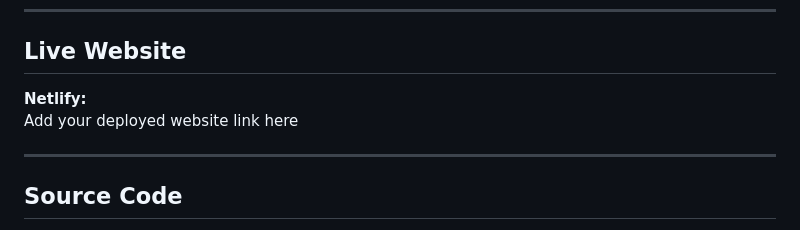
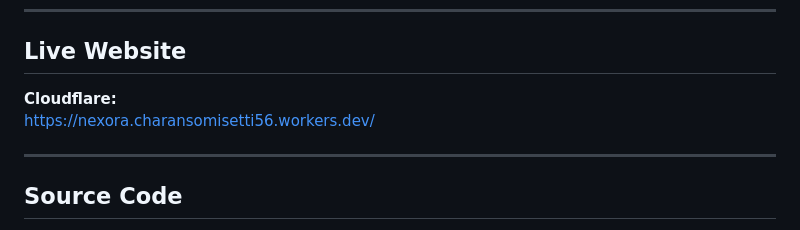
Before and after one commit to charansomisetti144-eng/Task_2_Nexora, a Markdown page: README.md, the part around the change. Drawn GitHub-style.

Commit message:
deploy link

```diff
--- a/README.md
+++ b/README.md
@@ -246,8 +246,8 @@ The website successfully demonstrates the required skills:
 
 ## Live Website
 
-**Netlify:**
-Add your deployed website link here
+**Cloudflare:**
+https://nexora.charansomisetti56.workers.dev/
 
 ---
 
```
